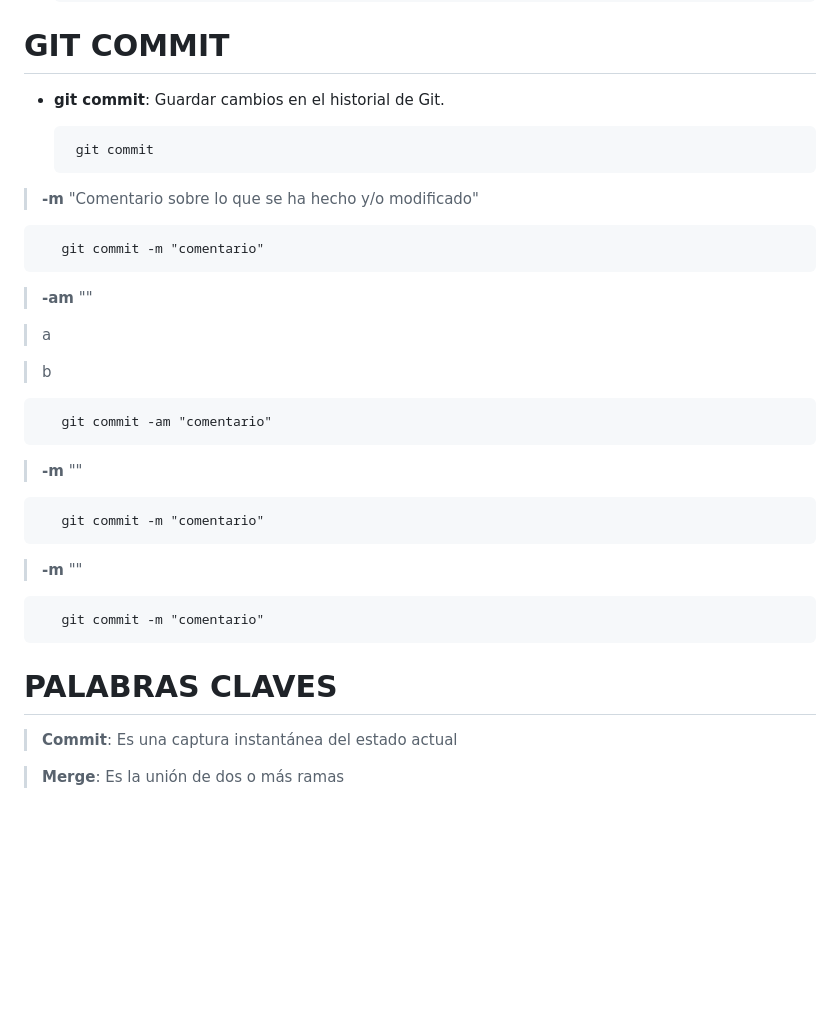
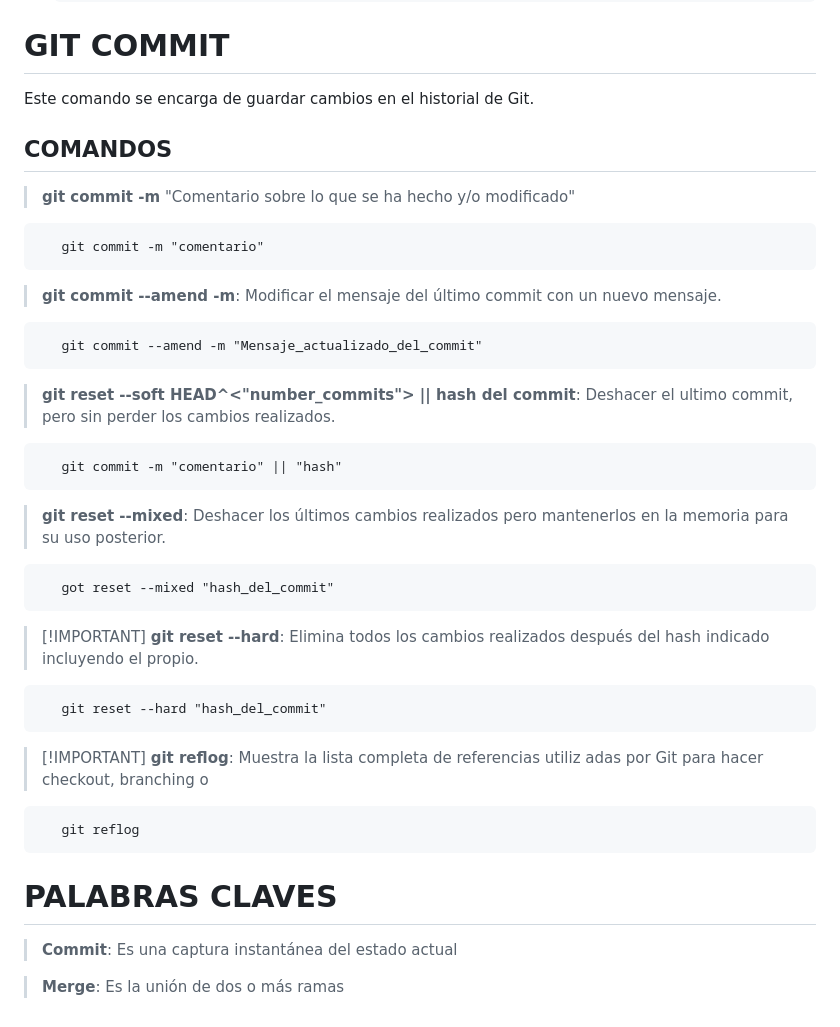
Before and after one commit to Ajvilla99/git-command, a Markdown page: README.MD, the part around the change. Drawn GitHub-style; blank space fills up the shorter version.

Commit message:
important añadido

```diff
--- a/README.MD
+++ b/README.MD
@@ -87,51 +87,33 @@ Mueve los cambios del directorio de trabajo al área del entorno de ensayo. Así
 
 # **GIT COMMIT**
 
-* **git commit**: Guardar cambios en el historial de Git.
+Este comando se encarga de guardar cambios en el historial de Git.
 
-       git commit
+## **COMANDOS**
 
->  **-m**  "Comentario sobre lo que se ha hecho y/o modificado"
+>**git commit -m**  "Comentario sobre lo que se ha hecho y/o modificado"
 
        git commit -m "comentario"
 
->  **-am**  ""
+>  **git commit --amend -m**: Modificar el mensaje del último commit con un nuevo mensaje.
 
-> a
+       git commit --amend -m "Mensaje_actualizado_del_commit"
 
-> b
+> **git reset --soft HEAD^<"number_commits"> || hash del commit**: Deshacer el ultimo commit, pero sin perder los cambios realizados.
 
-       git commit -am "comentario"
+       git commit -m "comentario" || "hash"
 
->  **-m**  ""
+> **git reset --mixed**: Deshacer los últimos cambios realizados pero mantenerlos en la memoria para su uso posterior.
 
-       git commit -m "comentario"
+       got reset --mixed "hash_del_commit"
 
->  **-m**  ""
+> [!IMPORTANT] **git reset --hard**: Elimina todos los cambios realizados después del hash indicado incluyendo el propio.
 
-       git commit -m "comentario"
+       git reset --hard "hash_del_commit"
 
-<!--
- * ****:
+> [!IMPORTANT] **git reflog**:      Muestra la lista completa de referencias utiliz adas por Git para hacer checkout, branching o
 
-         #
-
- * ****:
-
-         #
-
- * ****:
-
-         #
-
- * ****:
-
-         #
-
- * ****:
-
-         # -->
-
+       git reflog
 
 
 
@@ -142,3 +124,6 @@ Mueve los cambios del directorio de trabajo al área del entorno de ensayo. Así
 > **Commit**: Es una captura instantánea del estado actual
 
 > **Merge**: Es la unión de dos o más ramas
+
+<!-- Log
+git config --global alias.lg "log --graph --abbrev-commit --decorate --format=format:'%C(bold blue)%h%C(reset) - %C(bold green)(%ar)%C(reset) %C(white)%s%C(reset) %C(dim white)- %an%C(reset)%C(bold yellow)%d%C(reset)' --all" -->
```
